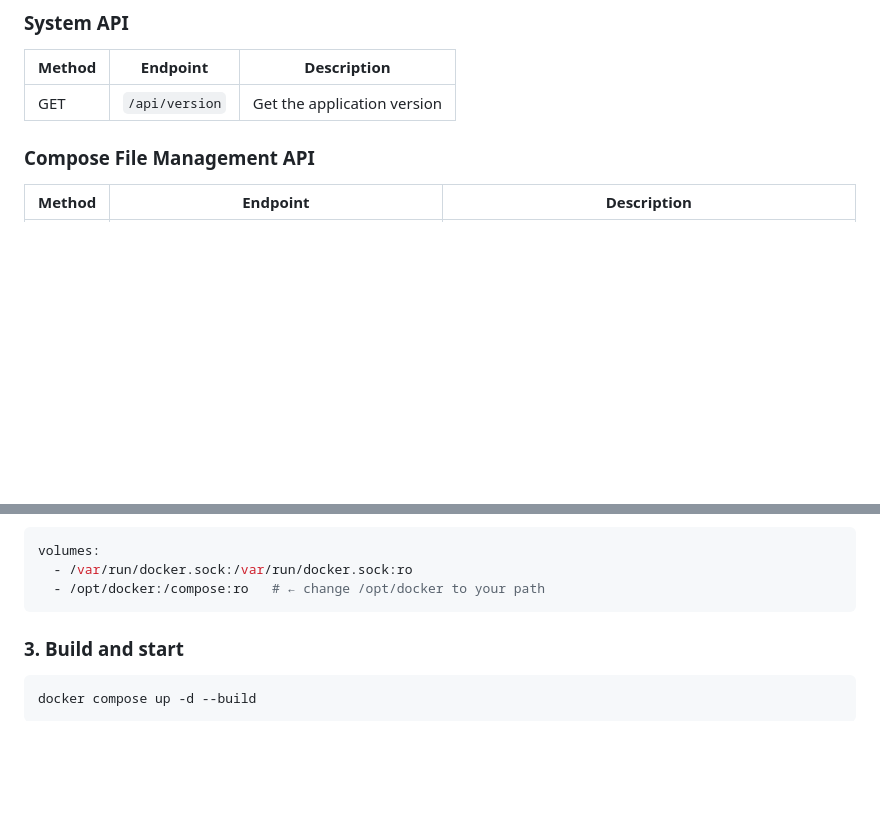
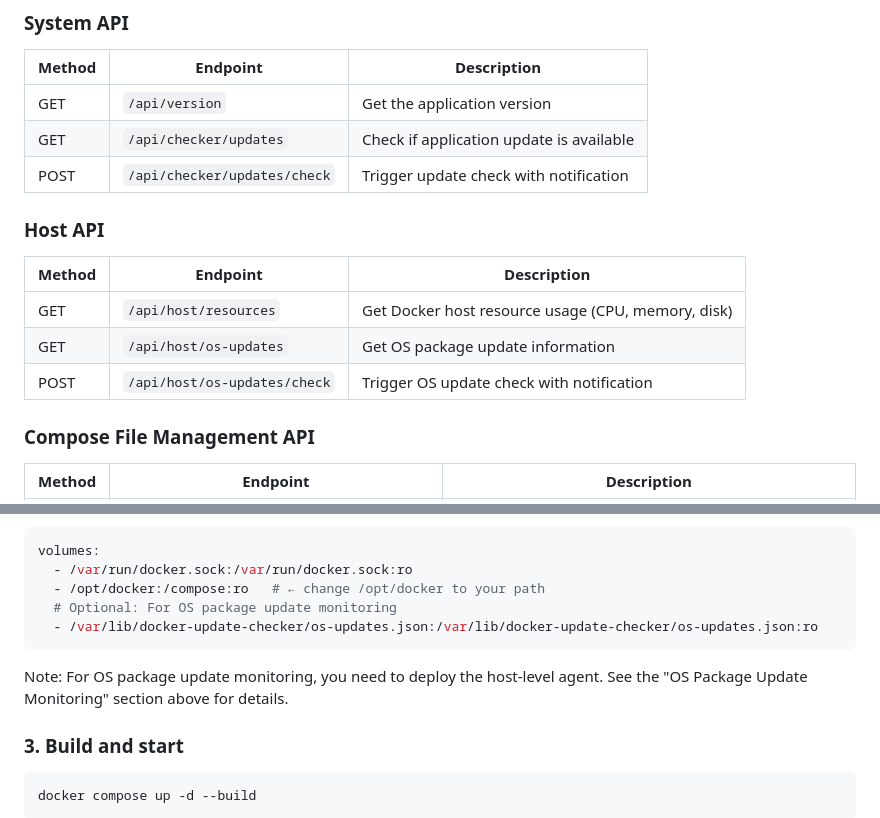
Before and after one commit to robsterba/docker-update-checker, a Markdown page: readme.md, 2 parts joined by grey strips. Rendered like a GitHub page; blank space fills up the shorter version.

````diff
--- a/readme.md
+++ b/readme.md
@@ -67,6 +130,16 @@ The following endpoints are available for container management:
 | Method | Endpoint | Description |
 |--------|----------|-------------|
 | GET | `/api/version` | Get the application version |
+| GET | `/api/checker/updates` | Check if application update is available |
+| POST | `/api/checker/updates/check` | Trigger update check with notification |
+
+### Host API
+
+| Method | Endpoint | Description |
+|--------|----------|-------------|
+| GET | `/api/host/resources` | Get Docker host resource usage (CPU, memory, disk) |
+| GET | `/api/host/os-updates` | Get OS package update information |
+| POST | `/api/host/os-updates/check` | Trigger OS update check with notification |
 
 ### Compose File Management API
 
@@ -222,7 +295,11 @@ Then edit `compose.yaml`:
 volumes:
   - /var/run/docker.sock:/var/run/docker.sock:ro
   - /opt/docker:/compose:ro   # ← change /opt/docker to your path
+  # Optional: For OS package update monitoring
+  - /var/lib/docker-update-checker/os-updates.json:/var/lib/docker-update-checker/os-updates.json:ro
 ```
+
+Note: For OS package update monitoring, you need to deploy the host-level agent. See the "OS Package Update Monitoring" section above for details.
 
 ### 3. Build and start
 
````
Also changed, not shown: other parts of readme.md (+63 -0 lines).
